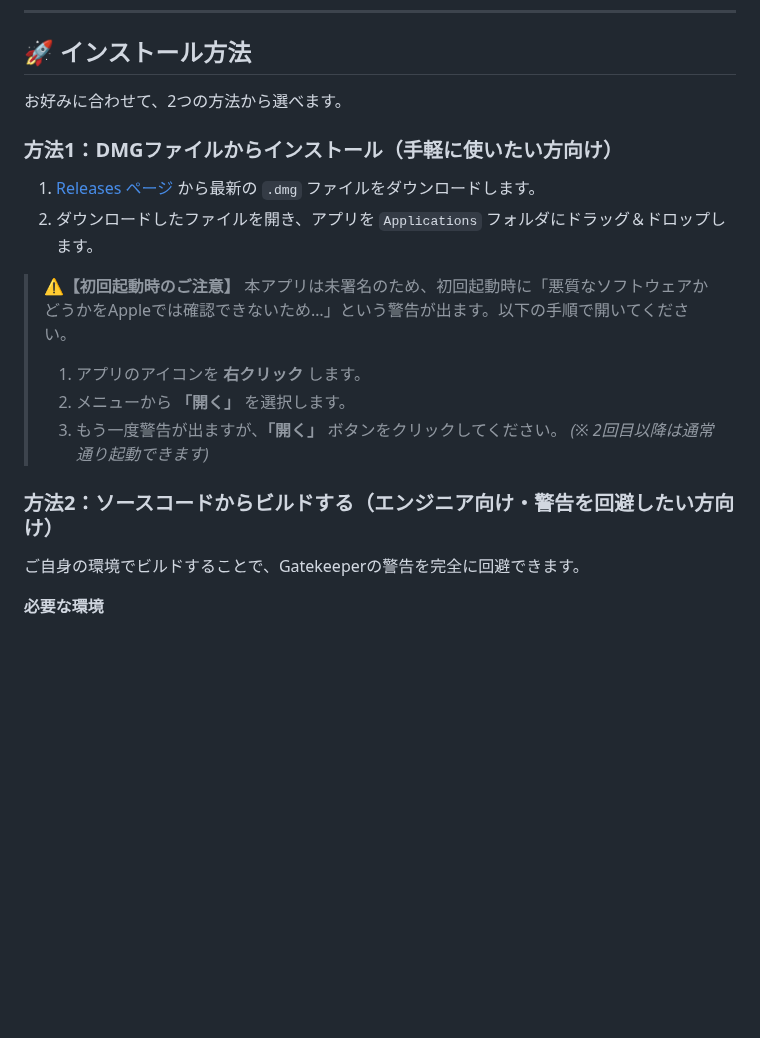
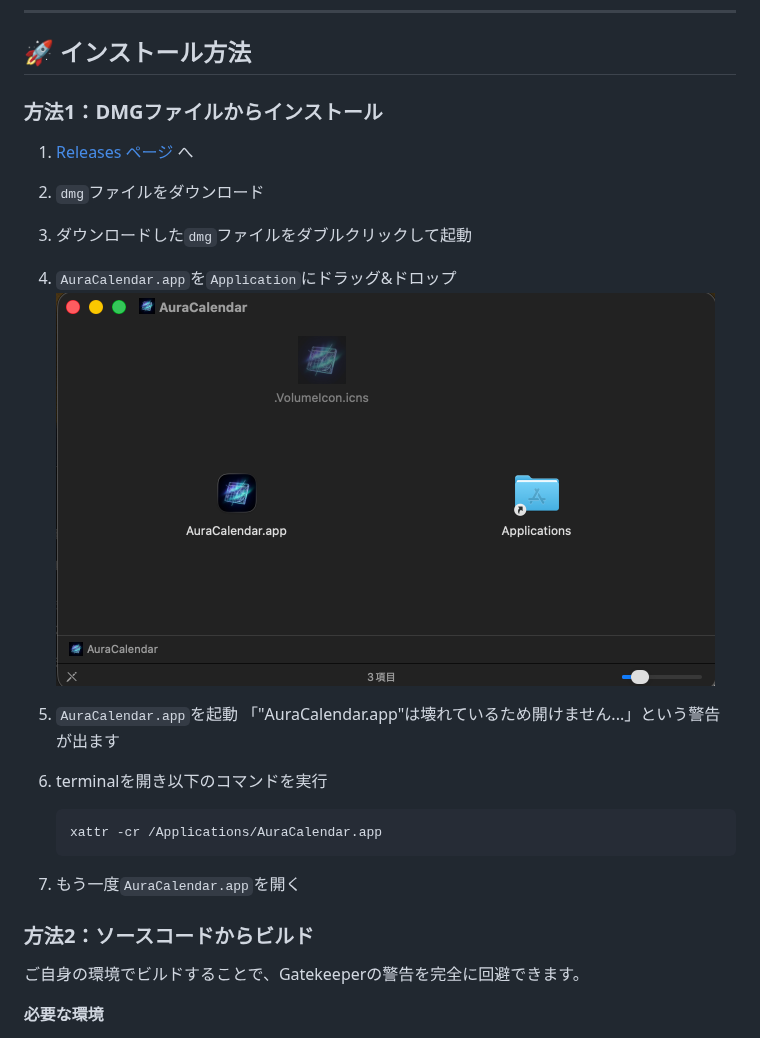
Before and after one commit to naoya25/aura-calendar, a Markdown page: README.md, the part around the change. GitHub-like rendering; pictures changed too: docs/images/installer.png (added); blank space fills up the shorter version.

Commit message:
Update README to improve installation instructions and add terminal command for bypassing Gatekeeper warnings

````diff
--- a/README.md
+++ b/README.md
@@ -26,22 +26,26 @@ Google カレンダーなどの iCal URL を登録するだけで、複雑な認
 
 ## 🚀 インストール方法
 
-お好みに合わせて、2つの方法から選べます。
+### 方法1：DMGファイルからインストール
 
-### 方法1：DMGファイルからインストール（手軽に使いたい方向け）
+1.  [Releases ページ](https://github.com/naoya25/aura-calendar/releases) へ
+2.  `dmg`ファイルをダウンロード
+3.  ダウンロードした`dmg`ファイルをダブルクリックして起動
+4.  `AuraCalendar.app`を`Application`にドラッグ&ドロップ
+    <img width="659" height="393" alt="image" src="docs/images/installer.png" />
 
-1. [Releases ページ](https://github.com/naoya25/aura-calendar/releases) から最新の `.dmg` ファイルをダウンロードします。
-2. ダウンロードしたファイルを開き、アプリを `Applications` フォルダにドラッグ＆ドロップします。
+5.  `AuraCalendar.app`を起動
+    「"AuraCalendar.app"は壊れているため開けません...」という警告が出ます
 
-> **⚠️【初回起動時のご注意】**
-> 本アプリは未署名のため、初回起動時に「悪質なソフトウェアかどうかをAppleでは確認できないため…」という警告が出ます。以下の手順で開いてください。
->
-> 1. アプリのアイコンを **右クリック** します。
-> 2. メニューから **「開く」** を選択します。
-> 3. もう一度警告が出ますが、**「開く」** ボタンをクリックしてください。
->    _(※ 2回目以降は通常通り起動できます)_
+6.  terminalを開き以下のコマンドを実行
 
-### 方法2：ソースコードからビルドする（エンジニア向け・警告を回避したい方向け）
+    ```bash
+    xattr -cr /Applications/AuraCalendar.app
+    ```
+
+7.  もう一度`AuraCalendar.app`を開く
+
+### 方法2：ソースコードからビルド
 
 ご自身の環境でビルドすることで、Gatekeeperの警告を完全に回避できます。
 
````
